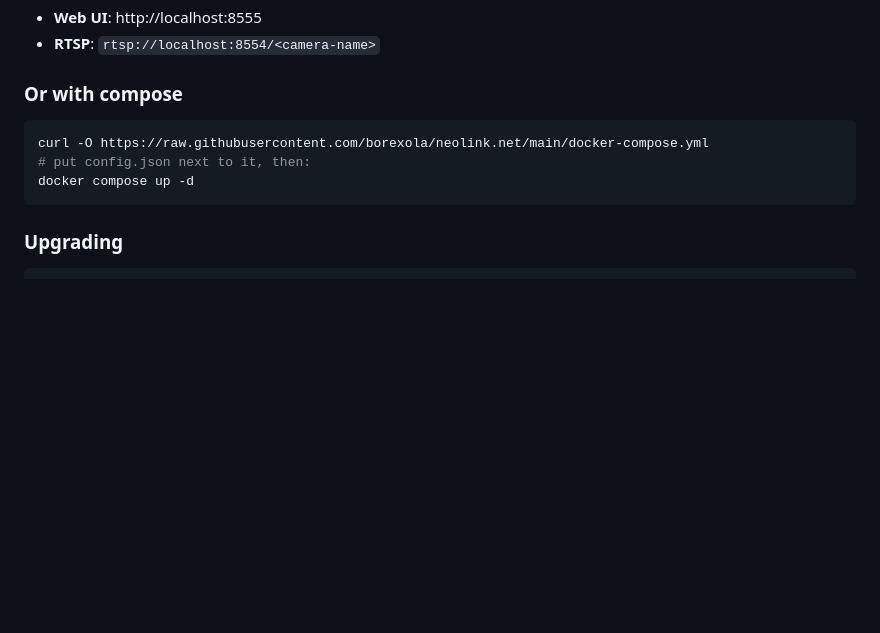
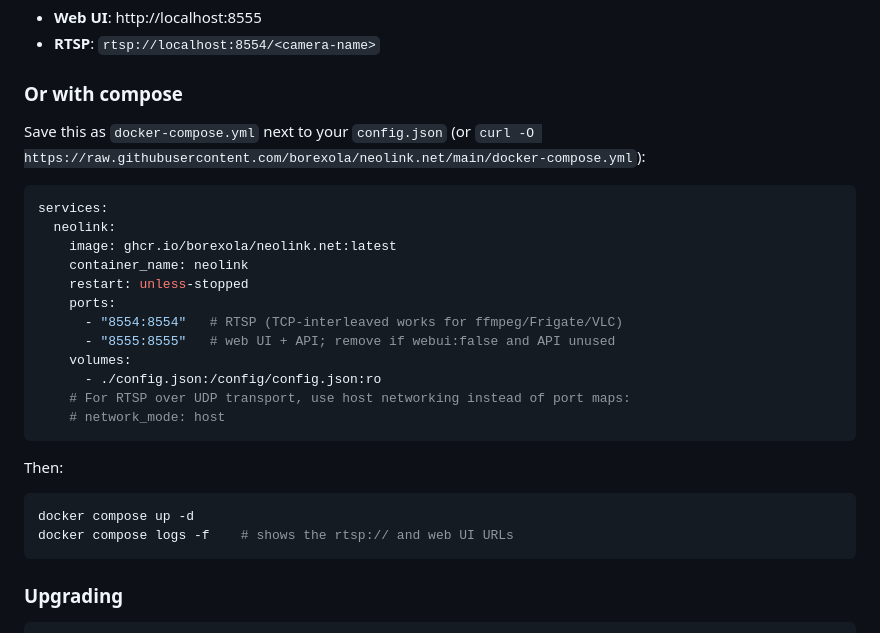
Before and after one commit to borexola/neolink.net, a Markdown page: README.md, the part around the change. Drawn GitHub-style; blank space fills up the shorter version.

Commit message:
README: inline the docker-compose example
Co-Authored-By: Claude Opus 4.8 <noreply@anthropic.com>

````diff
--- a/README.md
+++ b/README.md
@@ -120,10 +120,29 @@ docker logs -f neolink     # prints the ready-to-use RTSP and web UI URLs
 
 ### Or with compose
 
+Save this as `docker-compose.yml` next to your `config.json`
+(or `curl -O https://raw.githubusercontent.com/borexola/neolink.net/main/docker-compose.yml`):
+
+```yaml
+services:
+  neolink:
+    image: ghcr.io/borexola/neolink.net:latest
+    container_name: neolink
+    restart: unless-stopped
+    ports:
+      - "8554:8554"   # RTSP (TCP-interleaved works for ffmpeg/Frigate/VLC)
+      - "8555:8555"   # web UI + API; remove if webui:false and API unused
+    volumes:
+      - ./config.json:/config/config.json:ro
+    # For RTSP over UDP transport, use host networking instead of port maps:
+    # network_mode: host
+```
+
+Then:
+
 ```bash
-curl -O https://raw.githubusercontent.com/borexola/neolink.net/main/docker-compose.yml
-# put config.json next to it, then:
 docker compose up -d
+docker compose logs -f    # shows the rtsp:// and web UI URLs
 ```
 
 ### Upgrading
````
